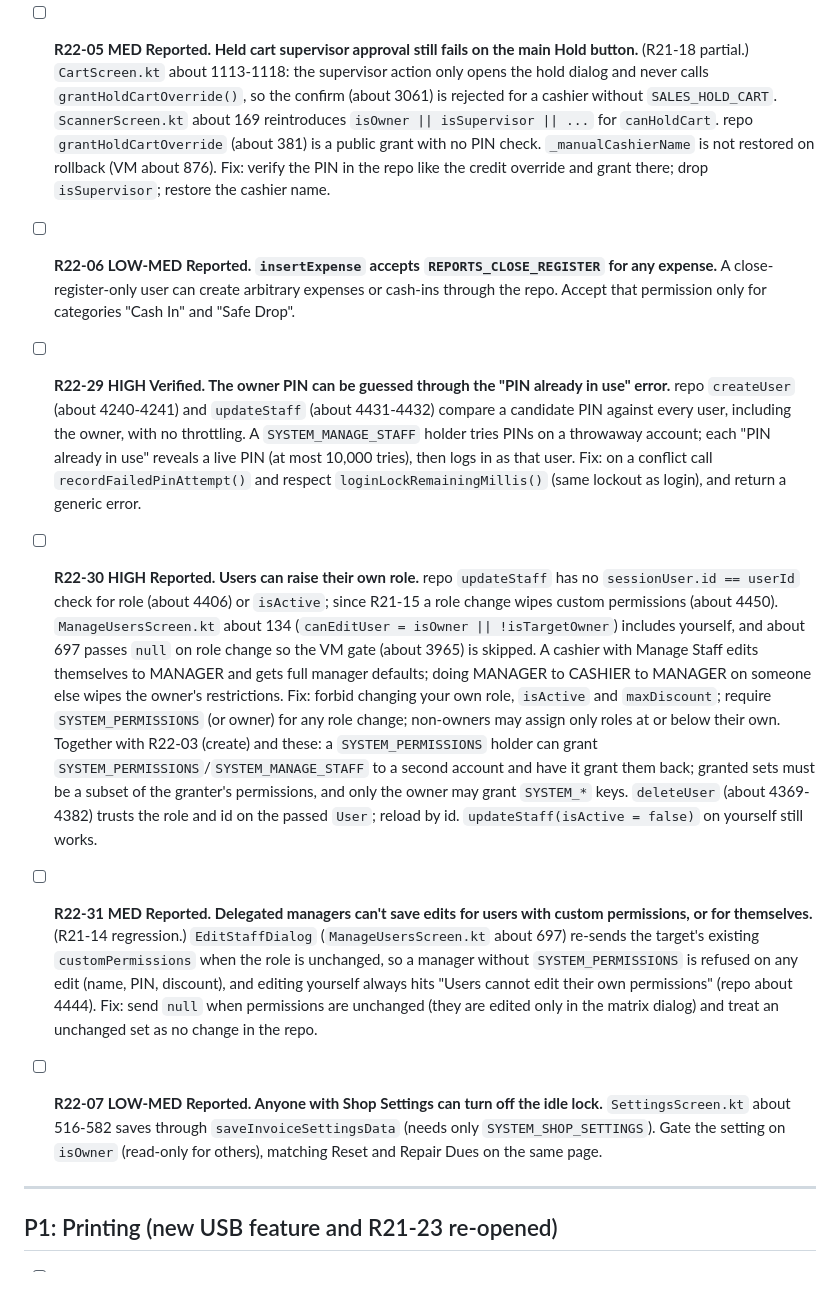
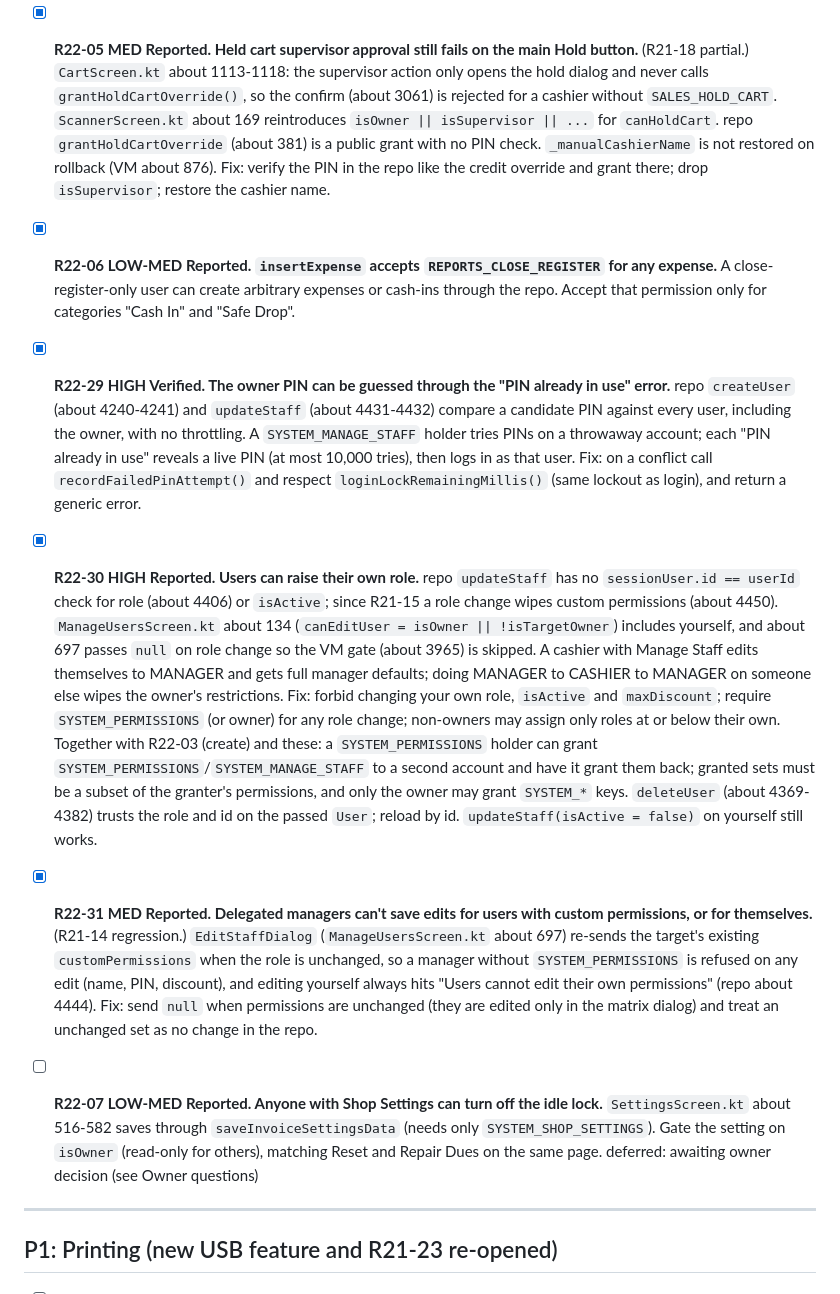
Before and after one commit to sh-tareq/Techyfi-POS-Meds, a Markdown page: audits/AUDIT_FIXES_22.md, the part around one of its changes. Rendered like a GitHub page.

Commit message:
docs(audit): tick completed P0 items in AUDIT_FIXES_22.md

```diff
--- a/audits/AUDIT_FIXES_22.md
+++ b/audits/AUDIT_FIXES_22.md
@@ -49,17 +49,18 @@ Paths are relative to `app/src/main/java/com/example/techyfipos/`. `repo` = `dat
   - Fix: store `approvedForHash` and `approvedMaxTaka` in the VM; treat the discount as approved only while `computeCartHash()` matches and `discountValue <= approvedMaxTaka`; save them with held carts. In the repo, enforce `discountTaka / subtotal * 100 <= sessionUser.maxDiscountPercent` unless a valid token is consumed. On mismatch, show the supervisor prompt again; localise the error.
   - Same area (Reported): `CartViewModel.grantDiscountOverride` (VM about 632) is public and checks no PIN, and the PIN-checking `authorizeDiscountOverride` is still never called (making the repo method `internal` changes nothing inside one module). Make `SupervisorAuthDialog` return the verified PIN and call `authorizeDiscountOverride(pin, maxTaka, hash)`; remove the public grant. The discount token is consumed before later failure points (repo about 1207 vs 1245, 1282, 1318), and the credit-limit token is consumed before the stock check (about 1184 vs 1190) and cleared on mismatch (about 362-376); consume both as the last step, or restore them in a catch. `hasValidDiscountOverride` runs on every recomposition (`CartScreen.kt` about 474) and receives the raw percent in % mode.
 
-- [ ] **R22-05 MED Reported. Held cart supervisor approval still fails on the main Hold button.** (R21-18 partial.) `CartScreen.kt` about 1113-1118: the supervisor action only opens the hold dialog and never calls `grantHoldCartOverride()`, so the confirm (about 3061) is rejected for a cashier without `SALES_HOLD_CART`. `ScannerScreen.kt` about 169 reintroduces `isOwner || isSupervisor || ...` for `canHoldCart`. repo `grantHoldCartOverride` (about 381) is a public grant with no PIN check. `_manualCashierName` is not restored on rollback (VM about 876). Fix: verify the PIN in the repo like the credit override and grant there; drop `isSupervisor`; restore the cashier name.
+- [x] **R22-05 MED Reported. Held cart supervisor approval still fails on the main Hold button.** (R21-18 partial.) `CartScreen.kt` about 1113-1118: the supervisor action only opens the hold dialog and never calls `grantHoldCartOverride()`, so the confirm (about 3061) is rejected for a cashier without `SALES_HOLD_CART`. `ScannerScreen.kt` about 169 reintroduces `isOwner || isSupervisor || ...` for `canHoldCart`. repo `grantHoldCartOverride` (about 381) is a public grant with no PIN check. `_manualCashierName` is not restored on rollback (VM about 876). Fix: verify the PIN in the repo like the credit override and grant there; drop `isSupervisor`; restore the cashier name.
 
-- [ ] **R22-06 LOW-MED Reported. `insertExpense` accepts `REPORTS_CLOSE_REGISTER` for any expense.** A close-register-only user can create arbitrary expenses or cash-ins through the repo. Accept that permission only for categories "Cash In" and "Safe Drop".
+- [x] **R22-06 LOW-MED Reported. `insertExpense` accepts `REPORTS_CLOSE_REGISTER` for any expense.** A close-register-only user can create arbitrary expenses or cash-ins through the repo. Accept that permission only for categories "Cash In" and "Safe Drop".
 
-- [ ] **R22-29 HIGH Verified. The owner PIN can be guessed through the "PIN already in use" error.** repo `createUser` (about 4240-4241) and `updateStaff` (about 4431-4432) compare a candidate PIN against every user, including the owner, with no throttling. A `SYSTEM_MANAGE_STAFF` holder tries PINs on a throwaway account; each "PIN already in use" reveals a live PIN (at most 10,000 tries), then logs in as that user. Fix: on a conflict call `recordFailedPinAttempt()` and respect `loginLockRemainingMillis()` (same lockout as login), and return a generic error.
+- [x] **R22-29 HIGH Verified. The owner PIN can be guessed through the "PIN already in use" error.** repo `createUser` (about 4240-4241) and `updateStaff` (about 4431-4432) compare a candidate PIN against every user, including the owner, with no throttling. A `SYSTEM_MANAGE_STAFF` holder tries PINs on a throwaway account; each "PIN already in use" reveals a live PIN (at most 10,000 tries), then logs in as that user. Fix: on a conflict call `recordFailedPinAttempt()` and respect `loginLockRemainingMillis()` (same lockout as login), and return a generic error.
 
-- [ ] **R22-30 HIGH Reported. Users can raise their own role.** repo `updateStaff` has no `sessionUser.id == userId` check for role (about 4406) or `isActive`; since R21-15 a role change wipes custom permissions (about 4450). `ManageUsersScreen.kt` about 134 (`canEditUser = isOwner || !isTargetOwner`) includes yourself, and about 697 passes `null` on role change so the VM gate (about 3965) is skipped. A cashier with Manage Staff edits themselves to MANAGER and gets full manager defaults; doing MANAGER to CASHIER to MANAGER on someone else wipes the owner's restrictions. Fix: forbid changing your own role, `isActive` and `maxDiscount`; require `SYSTEM_PERMISSIONS` (or owner) for any role change; non-owners may assign only roles at or below their own. Together with R22-03 (create) and these: a `SYSTEM_PERMISSIONS` holder can grant `SYSTEM_PERMISSIONS`/`SYSTEM_MANAGE_STAFF` to a second account and have it grant them back; granted sets must be a subset of the granter's permissions, and only the owner may grant `SYSTEM_*` keys. `deleteUser` (about 4369-4382) trusts the role and id on the passed `User`; reload by id. `updateStaff(isActive = false)` on yourself still works.
+- [x] **R22-30 HIGH Reported. Users can raise their own role.** repo `updateStaff` has no `sessionUser.id == userId` check for role (about 4406) or `isActive`; since R21-15 a role change wipes custom permissions (about 4450). `ManageUsersScreen.kt` about 134 (`canEditUser = isOwner || !isTargetOwner`) includes yourself, and about 697 passes `null` on role change so the VM gate (about 3965) is skipped. A cashier with Manage Staff edits themselves to MANAGER and gets full manager defaults; doing MANAGER to CASHIER to MANAGER on someone else wipes the owner's restrictions. Fix: forbid changing your own role, `isActive` and `maxDiscount`; require `SYSTEM_PERMISSIONS` (or owner) for any role change; non-owners may assign only roles at or below their own. Together with R22-03 (create) and these: a `SYSTEM_PERMISSIONS` holder can grant `SYSTEM_PERMISSIONS`/`SYSTEM_MANAGE_STAFF` to a second account and have it grant them back; granted sets must be a subset of the granter's permissions, and only the owner may grant `SYSTEM_*` keys. `deleteUser` (about 4369-4382) trusts the role and id on the passed `User`; reload by id. `updateStaff(isActive = false)` on yourself still works.
 
-- [ ] **R22-31 MED Reported. Delegated managers can't save edits for users with custom permissions, or for themselves.** (R21-14 regression.) `EditStaffDialog` (`ManageUsersScreen.kt` about 697) re-sends the target's existing `customPermissions` when the role is unchanged, so a manager without `SYSTEM_PERMISSIONS` is refused on any edit (name, PIN, discount), and editing yourself always hits "Users cannot edit their own permissions" (repo about 4444). Fix: send `null` when permissions are unchanged (they are edited only in the matrix dialog) and treat an unchanged set as no change in the repo.
+- [x] **R22-31 MED Reported. Delegated managers can't save edits for users with custom permissions, or for themselves.** (R21-14 regression.) `EditStaffDialog` (`ManageUsersScreen.kt` about 697) re-sends the target's existing `customPermissions` when the role is unchanged, so a manager without `SYSTEM_PERMISSIONS` is refused on any edit (name, PIN, discount), and editing yourself always hits "Users cannot edit their own permissions" (repo about 4444). Fix: send `null` when permissions are unchanged (they are edited only in the matrix dialog) and treat an unchanged set as no change in the repo.
 
 - [ ] **R22-07 LOW-MED Reported. Anyone with Shop Settings can turn off the idle lock.** `SettingsScreen.kt` about 516-582 saves through `saveInvoiceSettingsData` (needs only `SYSTEM_SHOP_SETTINGS`). Gate the setting on `isOwner` (read-only for others), matching Reset and Repair Dues on the same page.
+  deferred: awaiting owner decision (see Owner questions)
 
 ---
 
```
Also changed, not shown: other parts of audits/AUDIT_FIXES_22.md (+4 -4 lines).
